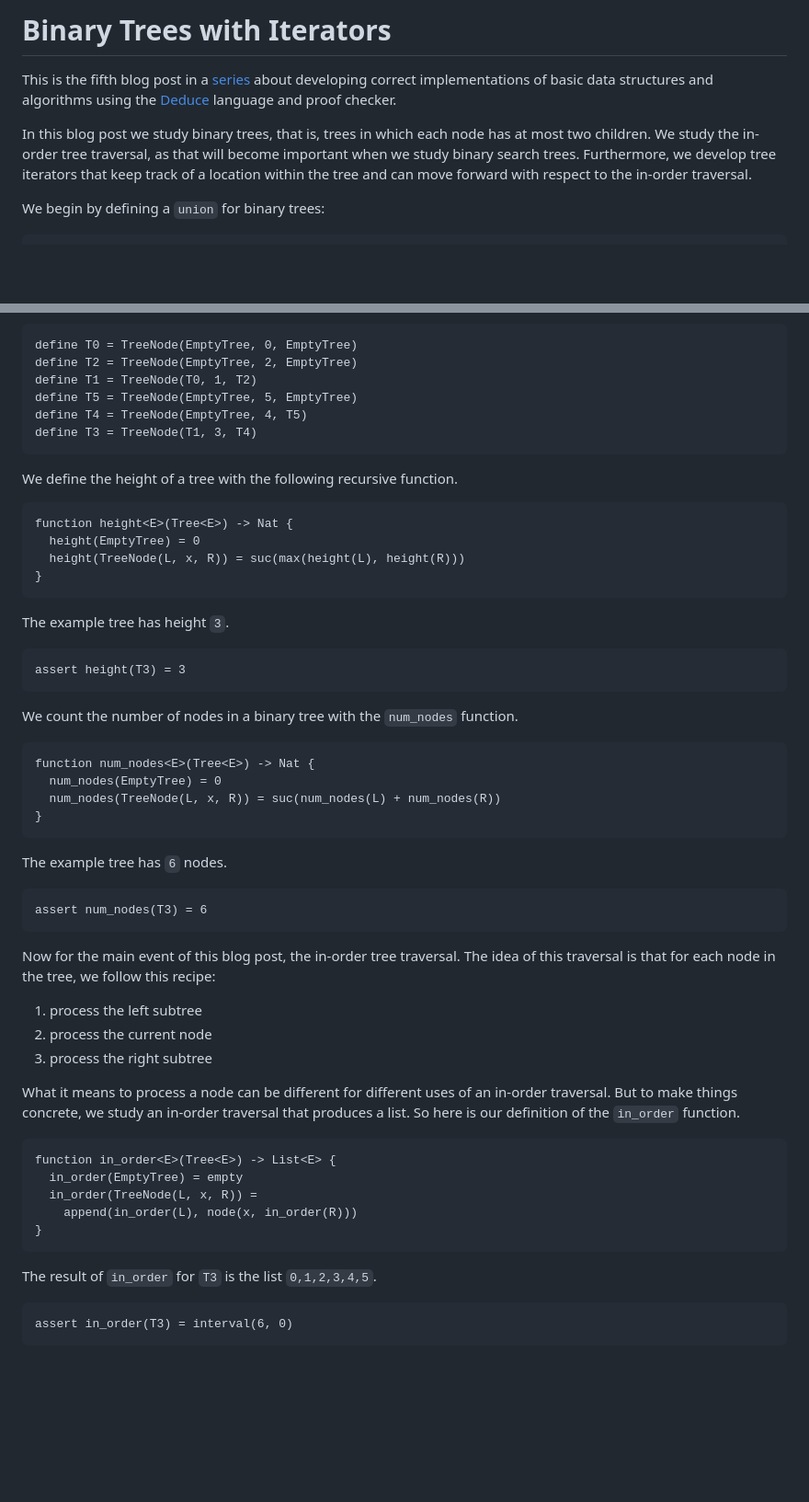
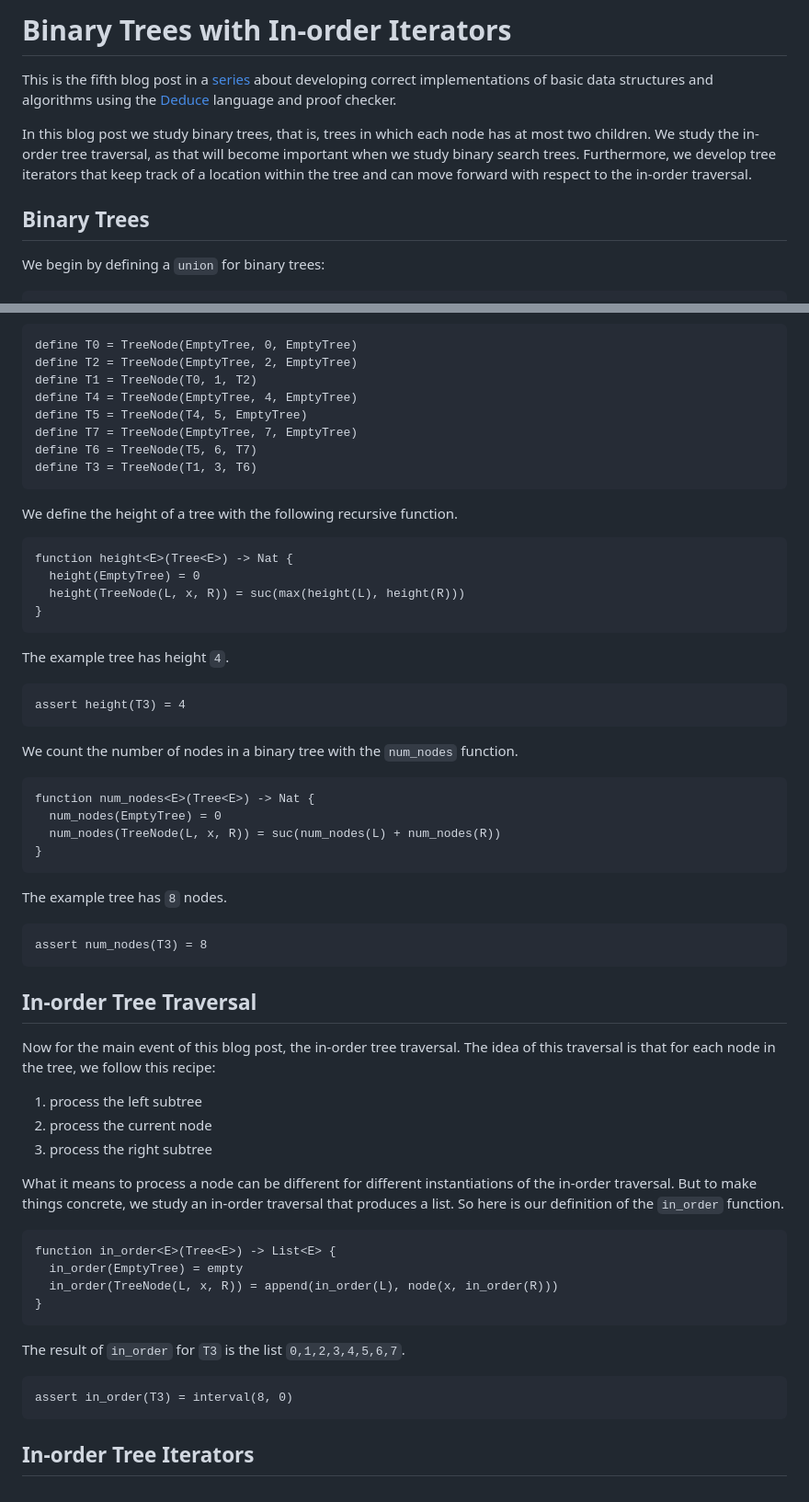
Before and after one commit to jsiek/deduce, a Markdown page: BinaryTree.md, 2 parts joined by grey strips. Shown: that part at 92% size. Drawn GitHub-style; blank space fills up the shorter version.

Commit message:
change example tree

````diff
--- a/BinaryTree.md
+++ b/BinaryTree.md
@@ -1,4 +1,4 @@
-# Binary Trees with Iterators
+# Binary Trees with In-order Iterators
 
 This is the fifth blog post in a
 [series](https://siek.blogspot.com/2024/06/data-structures-and-algorithms-correctly.html)
@@ -12,6 +12,8 @@ as that will become important when we study binary search trees.
 Furthermore, we develop tree iterators that keep track of a location
 within the tree and can move forward with respect to the in-order
 traversal.
+
+## Binary Trees
 
 We begin by defining a `union` for binary trees:
 
@@ -32,9 +34,11 @@ with a bunch of tree nodes like so:
 define T0 = TreeNode(EmptyTree, 0, EmptyTree)
 define T2 = TreeNode(EmptyTree, 2, EmptyTree)
 define T1 = TreeNode(T0, 1, T2)
-define T5 = TreeNode(EmptyTree, 5, EmptyTree)
-define T4 = TreeNode(EmptyTree, 4, T5)
-define T3 = TreeNode(T1, 3, T4)
+define T4 = TreeNode(EmptyTree, 4, EmptyTree)
+define T5 = TreeNode(T4, 5, EmptyTree)
+define T7 = TreeNode(EmptyTree, 7, EmptyTree)
+define T6 = TreeNode(T5, 6, T7)
+define T3 = TreeNode(T1, 3, T6)
 ```
 
 We define the height of a tree with the following recursive function.
@@ -46,10 +50,10 @@ function height<E>(Tree<E>) -> Nat {
 }
 ```
 
-The example tree has height `3`.
+The example tree has height `4`.
 
 ```{.deduce #test_height}
-assert height(T3) = 3
+assert height(T3) = 4
 ```
 
 We count the number of nodes in a binary tree with the `num_nodes`
@@ -62,11 +66,13 @@ function num_nodes<E>(Tree<E>) -> Nat {
 }
 ```
 
-The example tree has `6` nodes.
+The example tree has `8` nodes.
 
 ```{.deduce #test_num_nodes}
-assert num_nodes(T3) = 6
+assert num_nodes(T3) = 8
 ```
+
+## In-order Tree Traversal
 
 Now for the main event of this blog post, the in-order tree traversal.
 The idea of this traversal is that for each node in the tree, we
@@ -76,24 +82,27 @@ follow this recipe:
 2. process the current node
 3. process the right subtree
 
-What it means to process a node can be different for different uses of
-an in-order traversal. But to make things concrete, we study an
-in-order traversal that produces a list. So here is our definition of
-the `in_order` function.
+What it means to process a node can be different for different
+instantiations of the in-order traversal. But to make things concrete,
+we study an in-order traversal that produces a list. So here is our
+definition of the `in_order` function.
 
 ```{.deduce #in_order}
 function in_order<E>(Tree<E>) -> List<E> {
   in_order(EmptyTree) = empty
-  in_order(TreeNode(L, x, R)) =
-    append(in_order(L), node(x, in_order(R)))
+  in_order(TreeNode(L, x, R)) = append(in_order(L), node(x, in_order(R)))
 }
 ```
 
-The result of `in_order` for `T3` is the list `0,1,2,3,4,5`.
+The result of `in_order` for `T3` is the list `0,1,2,3,4,5,6,7`.
 
 ```{.deduce #test_in_order}
-assert in_order(T3) = interval(6, 0)
+assert in_order(T3) = interval(8, 0)
 ```
+
+## In-order Tree Iterators
+
+
 
 
 
````
Also changed, not shown: BinaryTree07.png (added), 2 other files.
